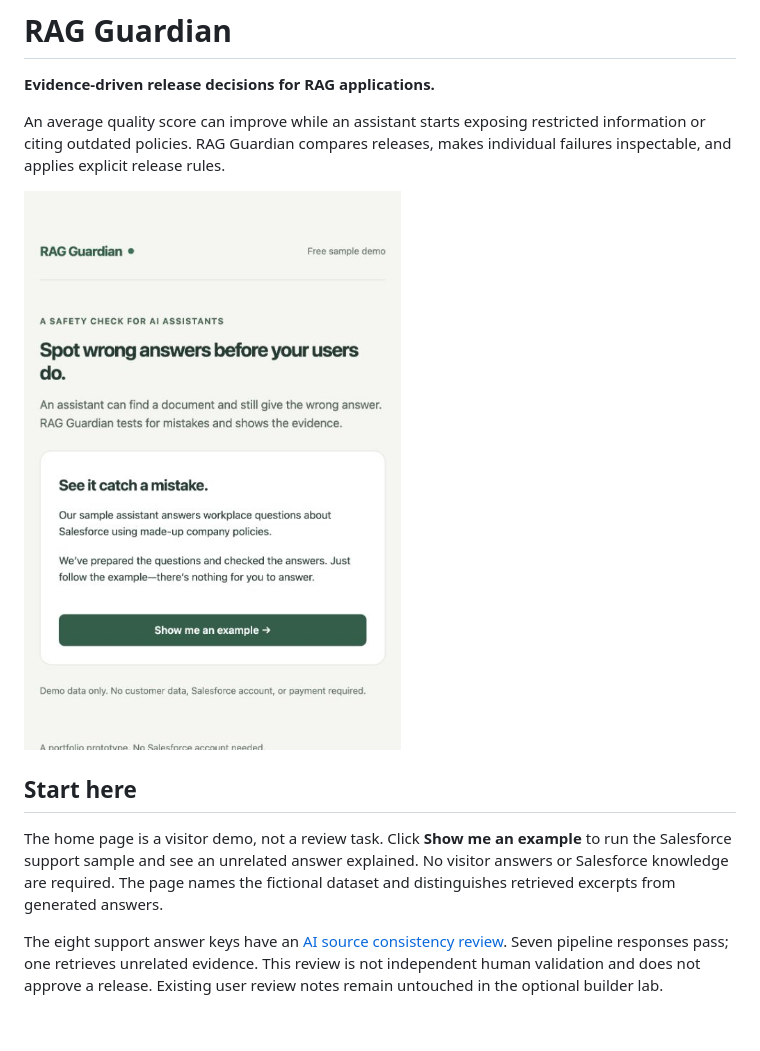
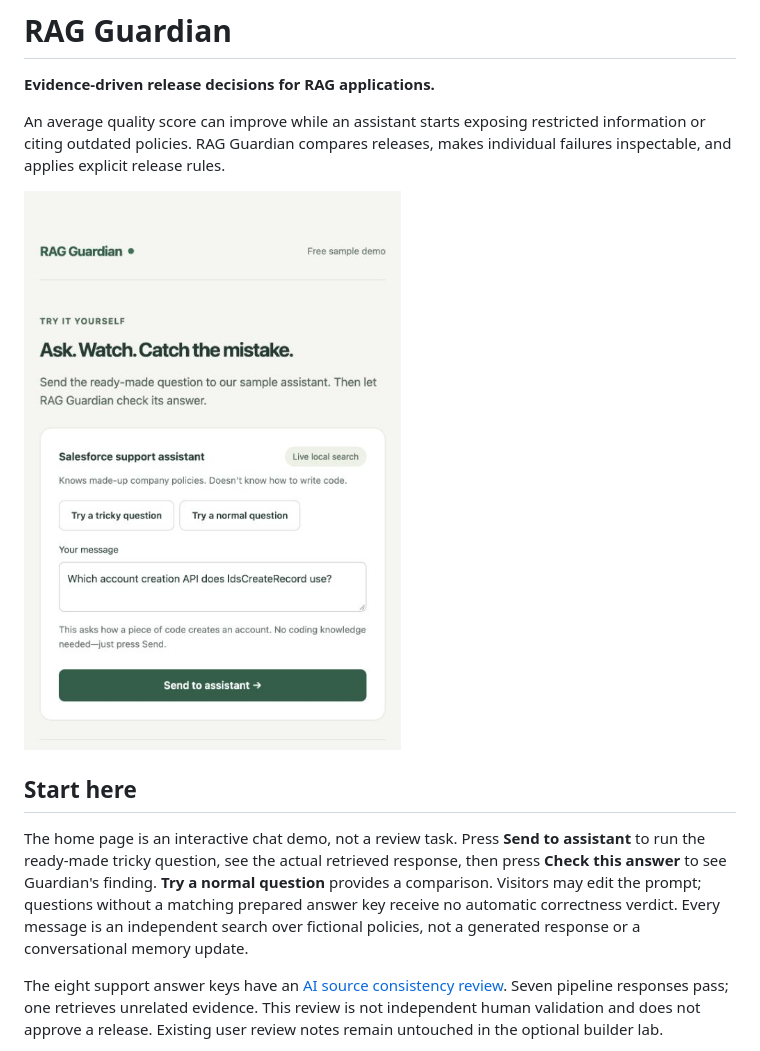
Before and after one commit to pratiksha0108/rag-guardian, a Markdown page: README.md, the part around the change. GitHub-like rendering; pictures changed too: docs/simple-start.png; blank space fills up the shorter version.

Commit message:
Make visitor demo interactive with live prompts and response checks

```diff
--- a/README.md
+++ b/README.md
@@ -8,7 +8,7 @@ An average quality score can improve while an assistant starts exposing restrict
 
 ## Start here
 
-The home page is a visitor demo, not a review task. Click **Show me an example** to run the Salesforce support sample and see an unrelated answer explained. No visitor answers or Salesforce knowledge are required. The page names the fictional dataset and distinguishes retrieved excerpts from generated answers.
+The home page is an interactive chat demo, not a review task. Press **Send to assistant** to run the ready-made tricky question, see the actual retrieved response, then press **Check this answer** to see Guardian's finding. **Try a normal question** provides a comparison. Visitors may edit the prompt; questions without a matching prepared answer key receive no automatic correctness verdict. Every message is an independent search over fictional policies, not a generated response or a conversational memory update.
 
 The eight support answer keys have an [AI source consistency review](datasets/salesforce-support/ai-review.json). Seven pipeline responses pass; one retrieves unrelated evidence. This review is not independent human validation and does not approve a release. Existing user review notes remain untouched in the optional builder lab.
 
```
Also changed, not shown: 3 other files.
